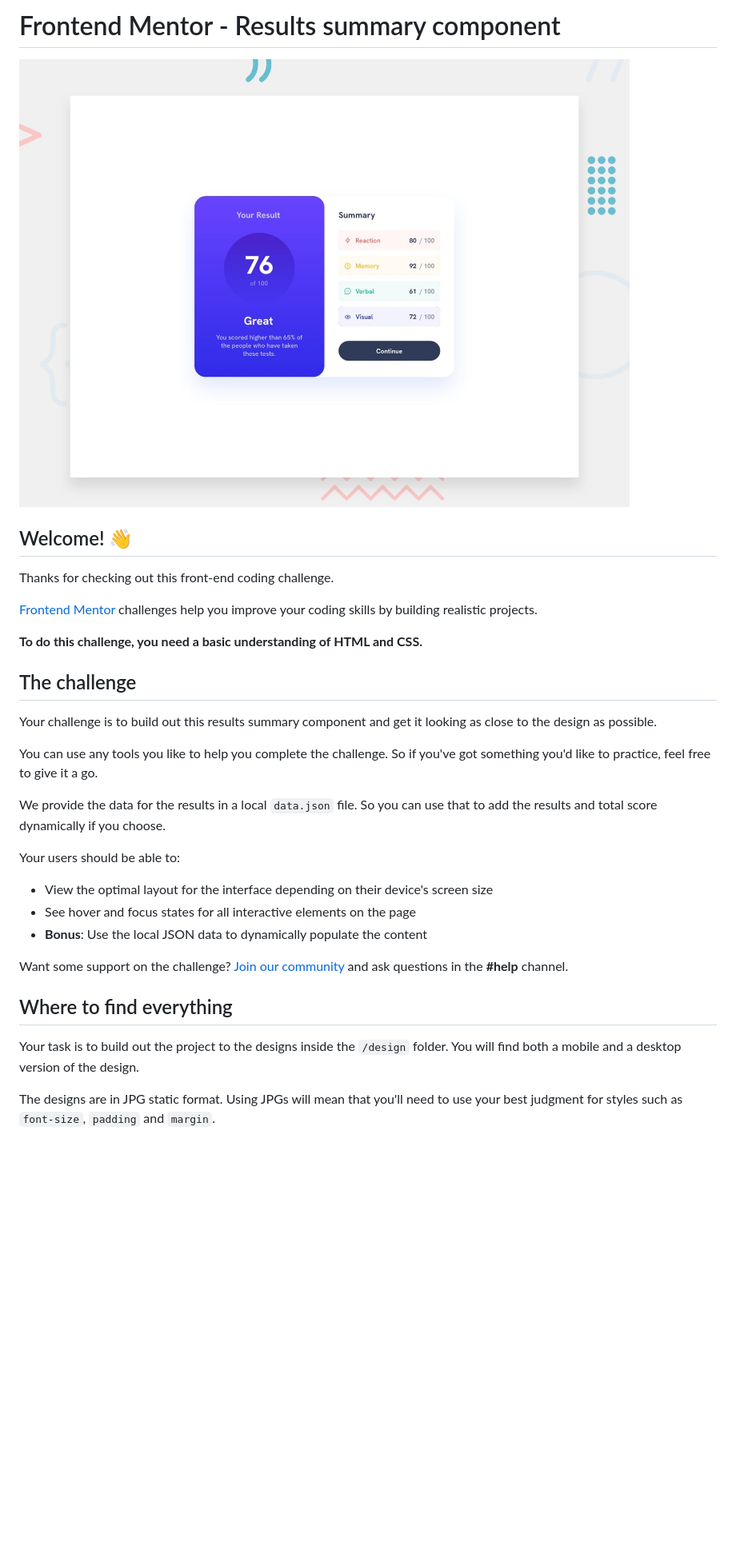
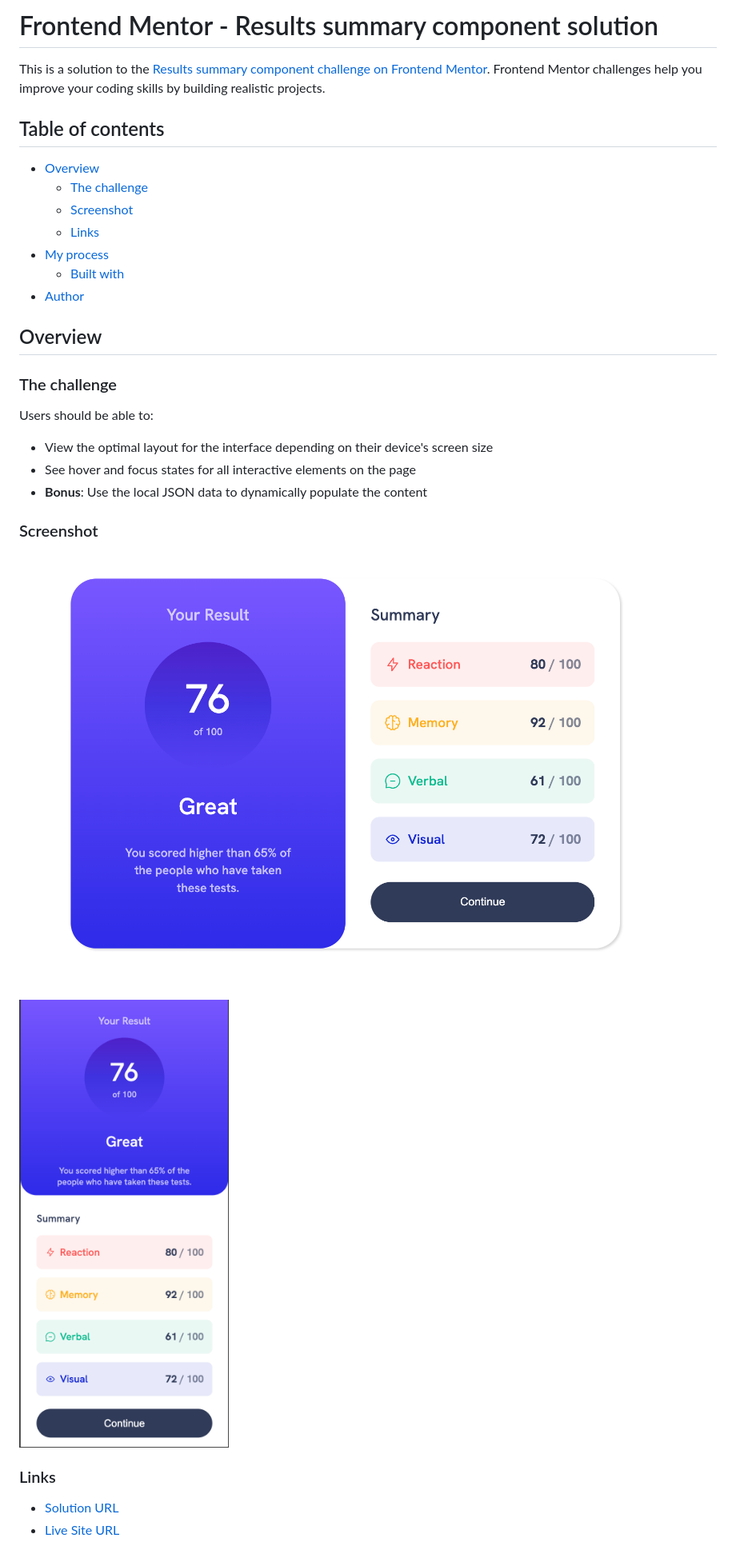
Before and after one commit to RossellaFer/results-summary-component, a Markdown page: README.md, the part around the change printed below. Shown: that part at 80% size. Rendered like a GitHub page; pictures changed too: assets/solution/Results summary - desktop.png (added), assets/solution/Results summary - mobile.png (added); blank space fills up the shorter version.

```diff
--- a/README.md
+++ b/README.md
@@ -1,34 +1,34 @@
-# Frontend Mentor - Results summary component
+# Frontend Mentor - Results summary component solution
 
-![Design preview for the Results summary component coding challenge](./design/desktop-preview.jpg)
+This is a solution to the [Results summary component challenge on Frontend Mentor](https://www.frontendmentor.io/challenges/results-summary-component-CE_K6s0maV). Frontend Mentor challenges help you improve your coding skills by building realistic projects.
 
-## Welcome! 👋
+## Table of contents
 
-Thanks for checking out this front-end coding challenge.
+- [Overview](#overview)
+  - [The challenge](#the-challenge)
+  - [Screenshot](#screenshot)
+  - [Links](#links)
+- [My process](#my-process)
+  - [Built with](#built-with)
+- [Author](#author)
 
-[Frontend Mentor](https://www.frontendmentor.io) challenges help you improve your coding skills by building realistic projects.
+## Overview
 
-**To do this challenge, you need a basic understanding of HTML and CSS.**
+### The challenge
 
-## The challenge
-
-Your challenge is to build out this results summary component and get it looking as close to the design as possible.
-
-You can use any tools you like to help you complete the challenge. So if you've got something you'd like to practice, feel free to give it a go.
-
-We provide the data for the results in a local `data.json` file. So you can use that to add the results and total score dynamically if you choose.
-
-Your users should be able to:
+Users should be able to:
 
 - View the optimal layout for the interface depending on their device's screen size
 - See hover and focus states for all interactive elements on the page
 - **Bonus**: Use the local JSON data to dynamically populate the content
 
-Want some support on the challenge? [Join our community](https://www.frontendmentor.io/community) and ask questions in the **#help** channel.
+### Screenshot
 
-## Where to find everything
+![Results summary - desktop](./assets/solution/Results%20summary%20-%20desktop.png)
+![Results summary - mobile](./assets/solution/Results%20summary%20-%20mobile.png)
 
-Your task is to build out the project to the designs inside the `/design` folder. You will find both a mobile and a desktop version of the design.
+### Links
 
-The designs are in JPG static format. Using JPGs will mean that you'll need to use your best judgment for styles such as `font-size`, `padding` and `margin`.
+- [Solution URL](https://your-solution-url.com)
+- [Live Site URL]( https://rossellafer.github.io/results-summary-component/)
 
```
Also changed, not shown: other parts of README.md (+9 -59 lines), README-template.md (deleted, +0 -112 lines).
